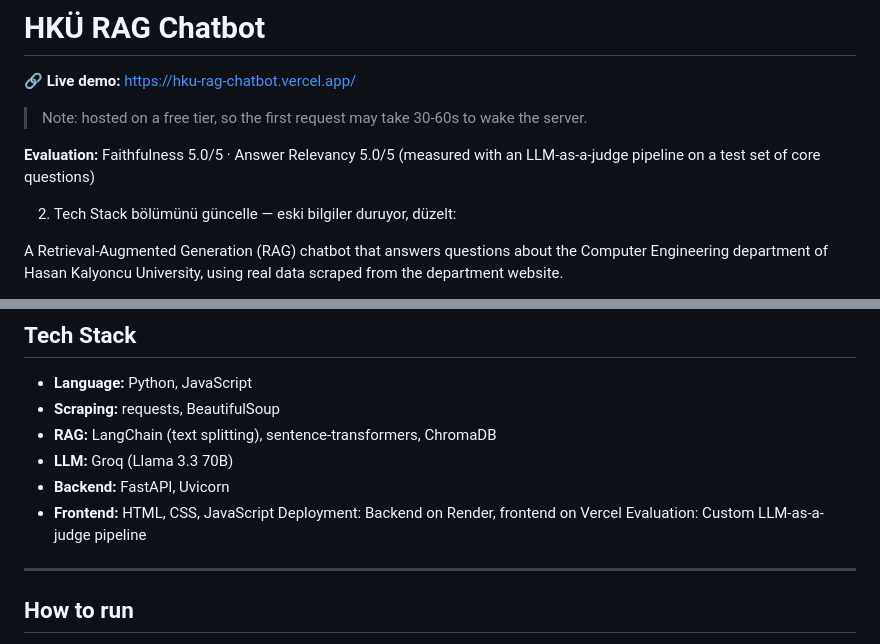
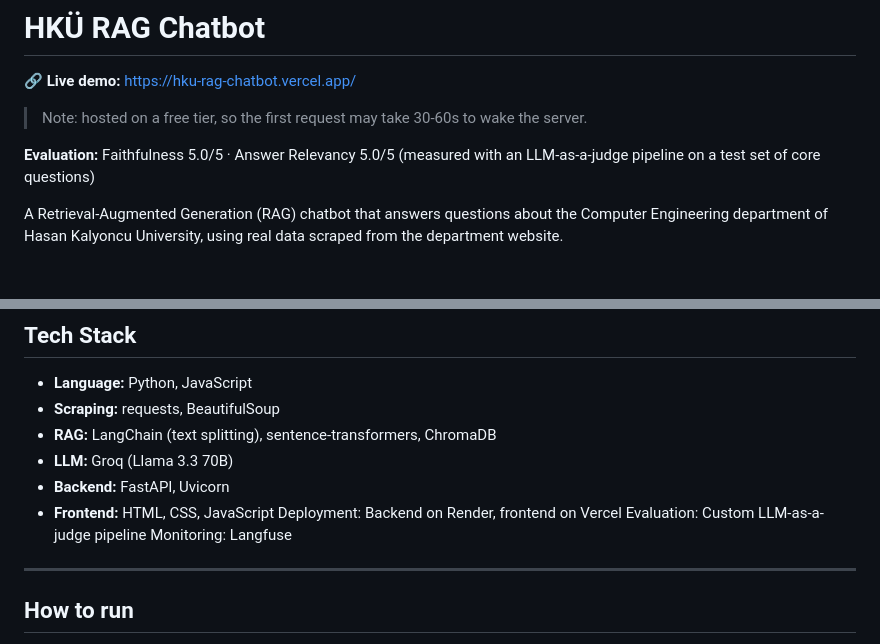
Before and after one commit to erenogan/hku-rag-chatbot, a Markdown page: README.md, 2 parts joined by grey strips. Rendered like a GitHub page; blank space fills up the shorter version.

```diff
--- a/README.md
+++ b/README.md
@@ -7,7 +7,6 @@
 
 **Evaluation:** Faithfulness 5.0/5 · Answer Relevancy 5.0/5 (measured with an LLM-as-a-judge pipeline on a test set of core questions)
 
-2. Tech Stack bölümünü güncelle — eski bilgiler duruyor, düzelt:
 
 A Retrieval-Augmented Generation (RAG) chatbot that answers questions about the Computer Engineering department of Hasan Kalyoncu University, using real data scraped from the department website.
 
@@ -50,6 +49,7 @@ The project is built in layers:
 - **Frontend:** HTML, CSS, JavaScript
  Deployment: Backend on Render, frontend on Vercel
  Evaluation: Custom LLM-as-a-judge pipeline
+ Monitoring: Langfuse
 
 ---
 
```
